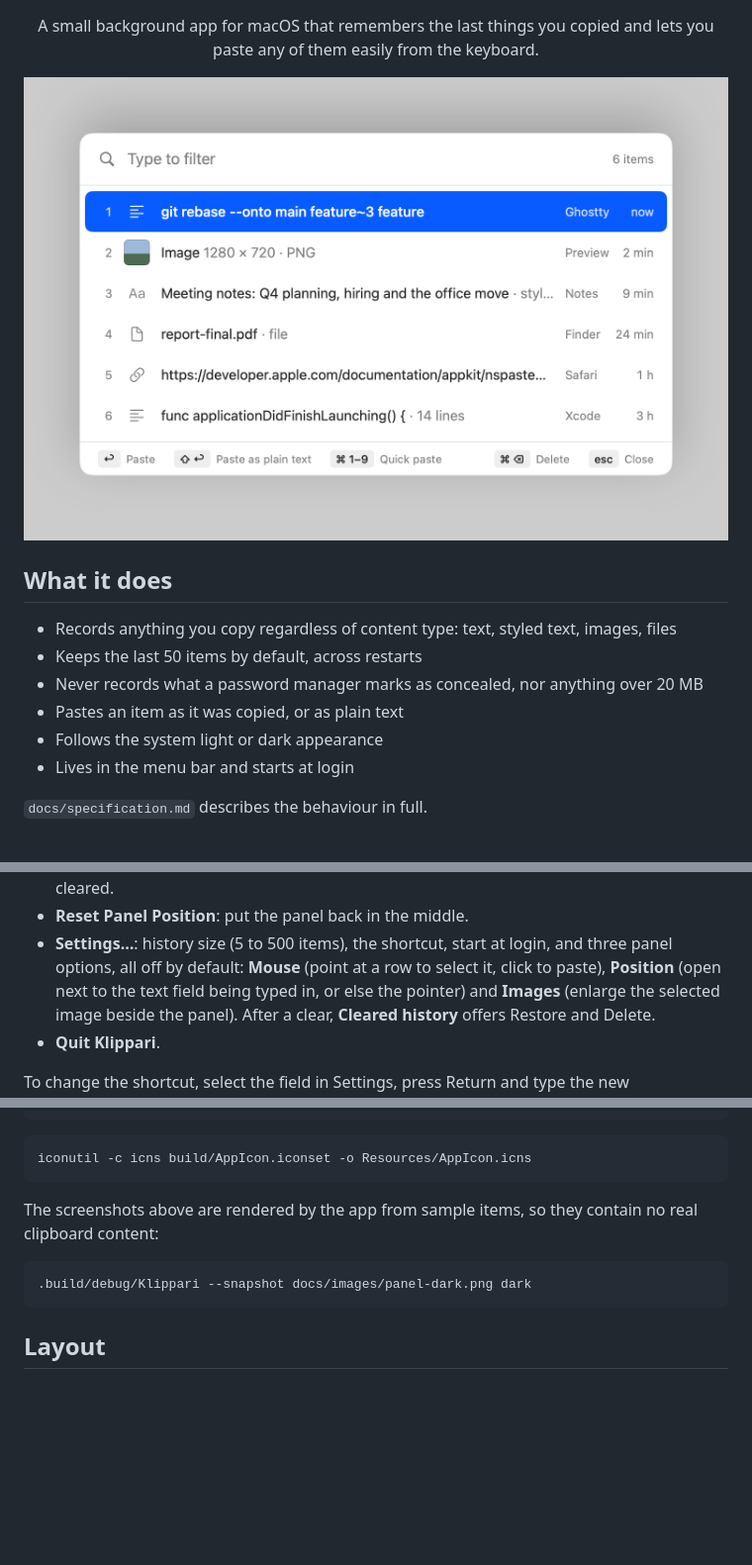
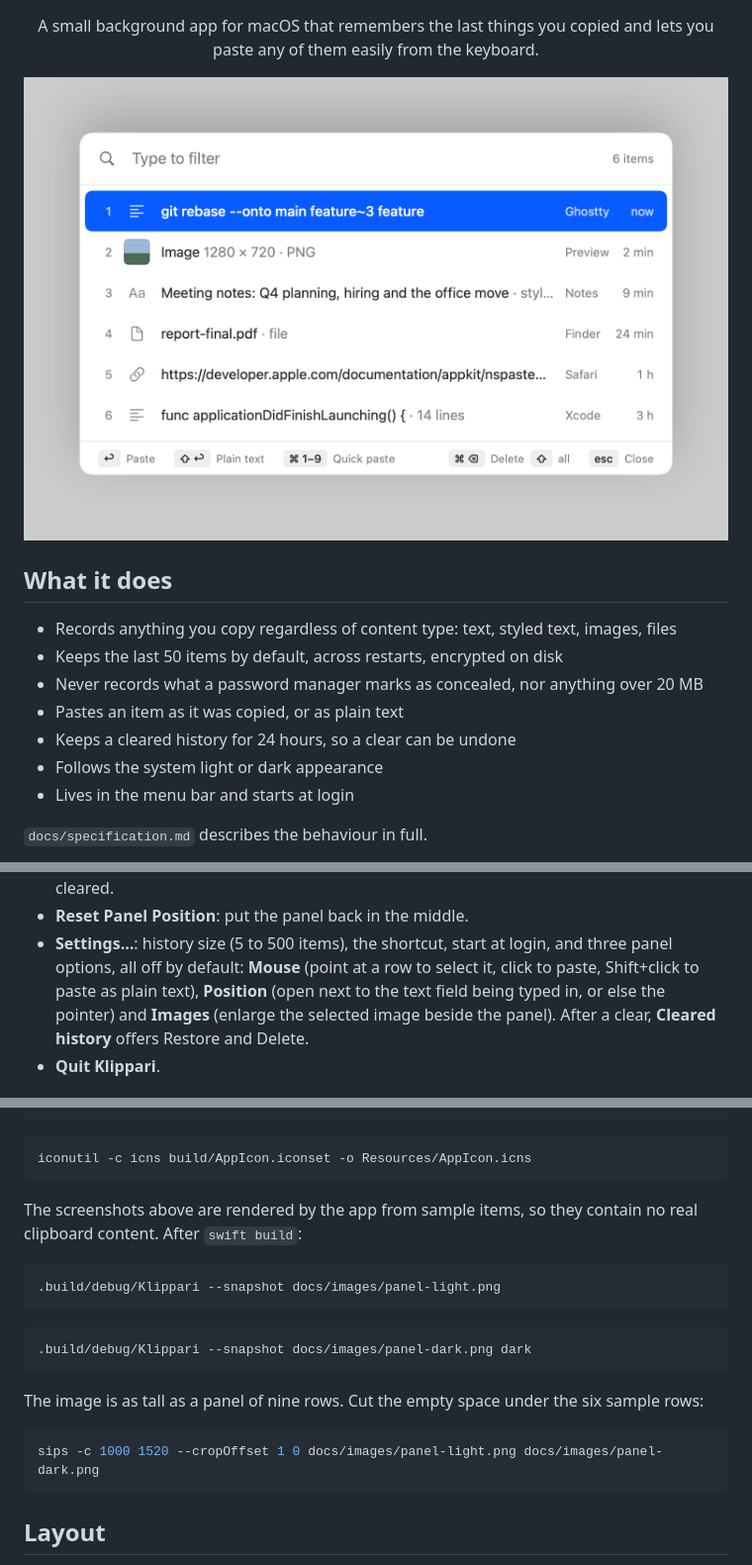
Before and after one commit to arime/klippari, a Markdown page: README.md, 3 parts joined by grey strips. Shown at 99% size. GitHub-like rendering; pictures changed too: docs/images/panel-light.png; blank space fills up the shorter version.

Commit message:
README: current panel screenshots, and how to make them
The screenshots were from before the footer hints changed to
'Plain text' and 'Delete, Shift all'. Render them again from the
sample items, at the same 1520 x 1000 size.

The snapshot is now as tall as a panel of nine rows, so the README
gives the crop that cuts the empty space under the six sample rows,
and the command for the light image as well as the dark one. The
crop starts one pixel down because sips takes an offset of 0 as
none and crops from the middle.

Also say in the README that the history is encrypted on disk, that
a cleared history is kept for 24 hours, and that Shift+click pastes
as plain text with Mouse on.

````diff
--- a/README.md
+++ b/README.md
@@ -17,10 +17,12 @@ copied and lets you paste any of them easily from the keyboard.</p>
 ## What it does
 
 - Records anything you copy regardless of content type: text, styled text, images, files
-- Keeps the last 50 items by default, across restarts
+- Keeps the last 50 items by default, across restarts, encrypted on
+  disk
 - Never records what a password manager marks as concealed, nor
   anything over 20 MB
 - Pastes an item as it was copied, or as plain text
+- Keeps a cleared history for 24 hours, so a clear can be undone
 - Follows the system light or dark appearance
 - Lives in the menu bar and starts at login
 
@@ -78,7 +80,8 @@ The menu bar icon has:
 - **Reset Panel Position**: put the panel back in the middle.
 - **Settings…**: history size (5 to 500 items), the shortcut, start at
   login, and three panel options, all off by default: **Mouse** (point
-  at a row to select it, click to paste), **Position** (open next to
+  at a row to select it, click to paste, Shift+click to paste as plain
+  text), **Position** (open next to
   the text field being typed in, or else the pointer) and **Images**
   (enlarge the selected image beside the panel). After a clear,
   **Cleared history** offers Restore and Delete.
@@ -211,10 +214,21 @@ iconutil -c icns build/AppIcon.iconset -o Resources/AppIcon.icns
 ```
 
 The screenshots above are rendered by the app from sample items, so
-they contain no real clipboard content:
+they contain no real clipboard content. After `swift build`:
+
+```bash
+.build/debug/Klippari --snapshot docs/images/panel-light.png
+```
 
 ```bash
 .build/debug/Klippari --snapshot docs/images/panel-dark.png dark
+```
+
+The image is as tall as a panel of nine rows. Cut the empty space
+under the six sample rows:
+
+```bash
+sips -c 1000 1520 --cropOffset 1 0 docs/images/panel-light.png docs/images/panel-dark.png
 ```
 
 ## Layout
````
Also changed, not shown: docs/images/panel-dark.png.
